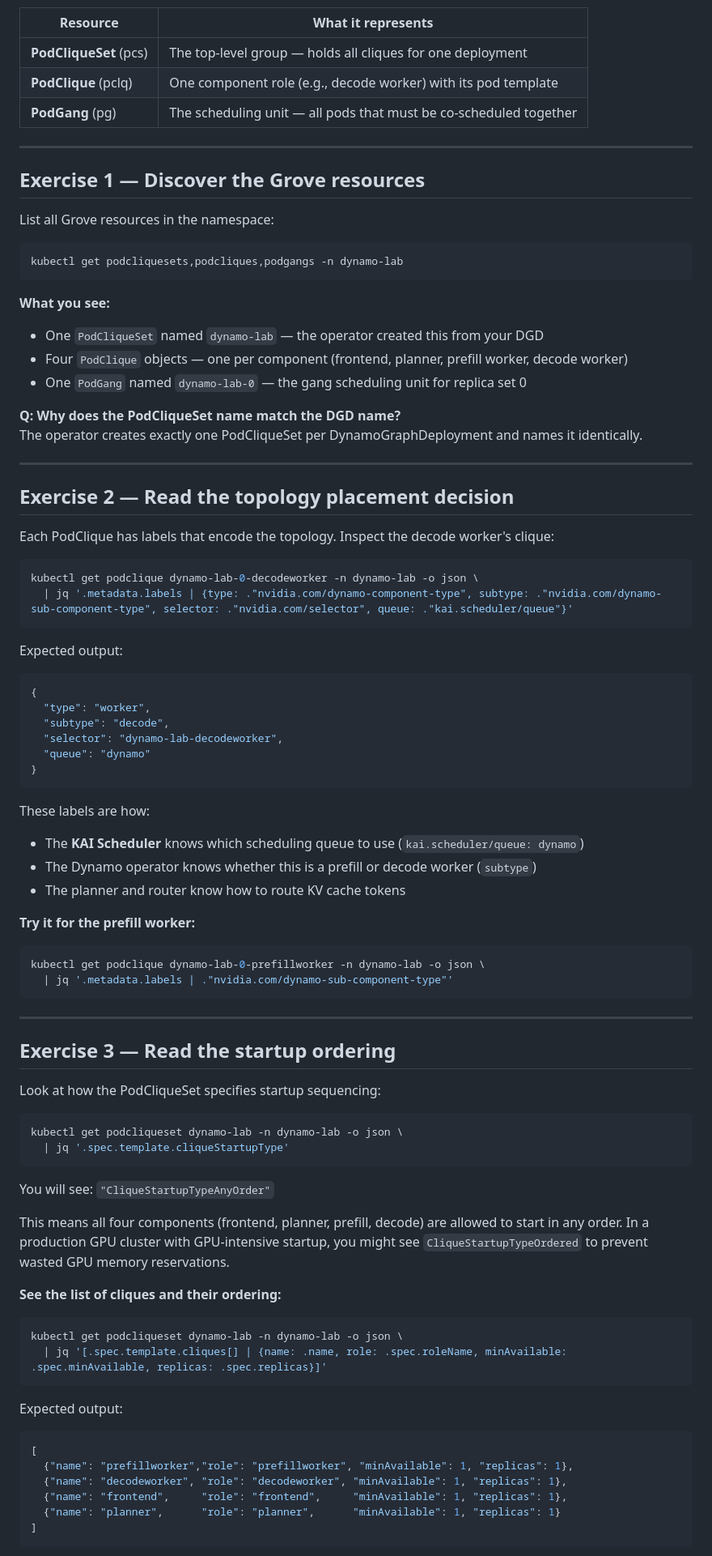
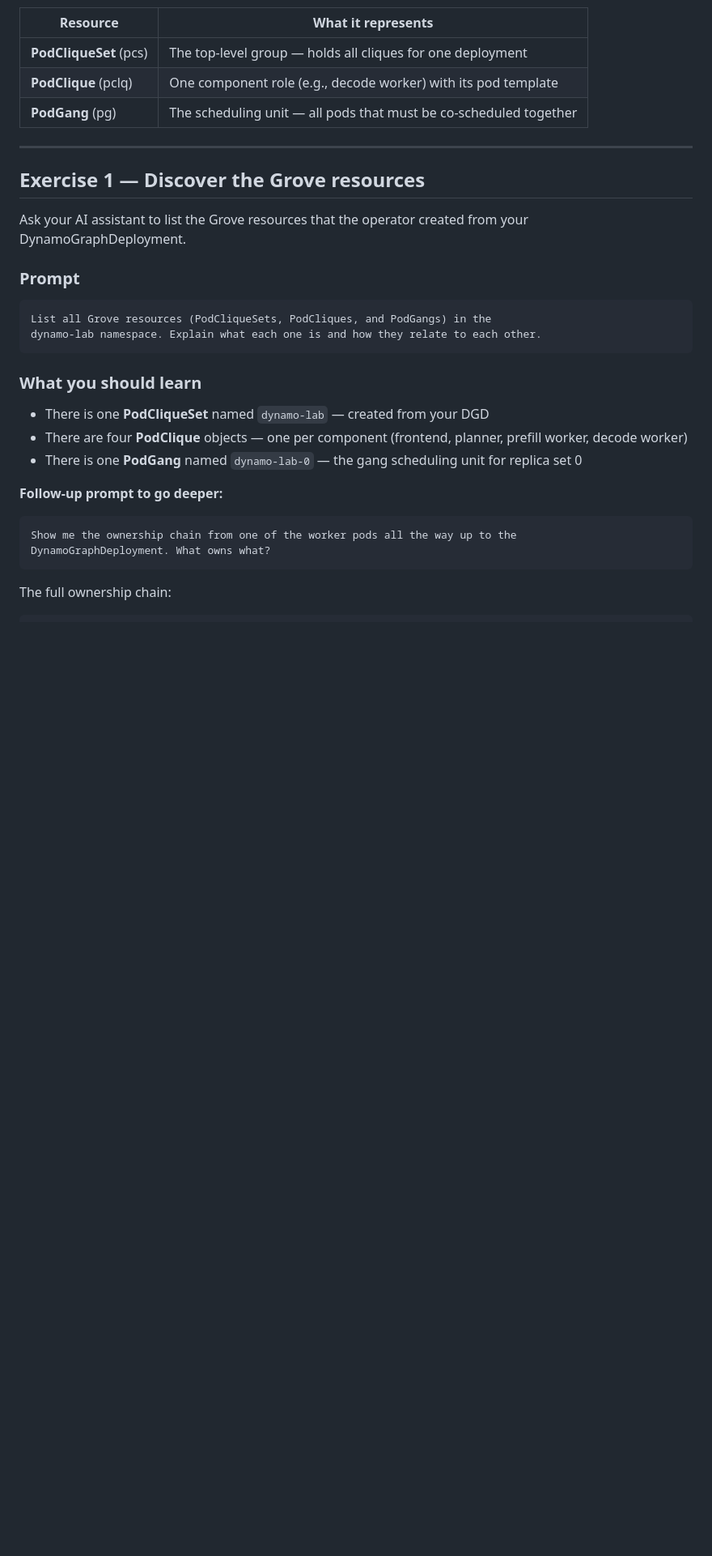
Before and after one commit to jpbueno/dynamo-grove-planner-lab, a Markdown page: dynamo-lab/grove-exercise.md, the part around one of its changes. Shown at 81% size. Rendered like a GitHub page; blank space fills up the shorter version.

````diff
--- a/dynamo-lab/grove-exercise.md
+++ b/dynamo-lab/grove-exercise.md
@@ -21,82 +30,27 @@ The key resources Grove creates:
 
 ## Exercise 1 — Discover the Grove resources
 
-List all Grove resources in the namespace:
+Ask your AI assistant to list the Grove resources that the operator created from your DynamoGraphDeployment.
 
-```bash
-kubectl get podcliquesets,podcliques,podgangs -n dynamo-lab
+### Prompt
+
+```text
+List all Grove resources (PodCliqueSets, PodCliques, and PodGangs) in the
+dynamo-lab namespace. Explain what each one is and how they relate to each other.
 ```
 
-**What you see:**
-- One `PodCliqueSet` named `dynamo-lab` — the operator created this from your DGD
-- Four `PodClique` objects — one per component (frontend, planner, prefill worker, decode worker)
-- One `PodGang` named `dynamo-lab-0` — the gang scheduling unit for replica set 0
+### What you should learn
 
-**Q: Why does the PodCliqueSet name match the DGD name?**
-The operator creates exactly one PodCliqueSet per DynamoGraphDeployment and names it identically.
+- There is one **PodCliqueSet** named `dynamo-lab` — created from your DGD
+- There are four **PodClique** objects — one per component (frontend, planner, prefill worker, decode worker)
+- There is one **PodGang** named `dynamo-lab-0` — the gang scheduling unit for replica set 0
 
----
+**Follow-up prompt to go deeper:**
 
-## Exercise 2 — Read the topology placement decision
-
-Each PodClique has labels that encode the topology. Inspect the decode worker's clique:
-
-```bash
-kubectl get podclique dynamo-lab-0-decodeworker -n dynamo-lab -o json \
-  | jq '.metadata.labels | {type: ."nvidia.com/dynamo-component-type", subtype: ."nvidia.com/dynamo-sub-component-type", selector: ."nvidia.com/selector", queue: ."kai.scheduler/queue"}'
+```text
+Show me the ownership chain from one of the worker pods all the way up to the
+DynamoGraphDeployment. What owns what?
 ```
 
-Expected output:
-```json
-{
-  "type": "worker",
-  "subtype": "decode",
-  "selector": "dynamo-lab-decodeworker",
-  "queue": "dynamo"
-}
-```
+The full ownership chain:
 
-These labels are how:
-- The **KAI Scheduler** knows which scheduling queue to use (`kai.scheduler/queue: dynamo`)
-- The Dynamo operator knows whether this is a prefill or decode worker (`subtype`)
-- The planner and router know how to route KV cache tokens
-
-**Try it for the prefill worker:**
-
-```bash
-kubectl get podclique dynamo-lab-0-prefillworker -n dynamo-lab -o json \
-  | jq '.metadata.labels | ."nvidia.com/dynamo-sub-component-type"'
-```
-
----
-
-## Exercise 3 — Read the startup ordering
-
-Look at how the PodCliqueSet specifies startup sequencing:
-
-```bash
-kubectl get podcliqueset dynamo-lab -n dynamo-lab -o json \
-  | jq '.spec.template.cliqueStartupType'
-```
-
-You will see: `"CliqueStartupTypeAnyOrder"`
-
-This means all four components (frontend, planner, prefill, decode) are allowed to start in any order. In a production GPU cluster with GPU-intensive startup, you might see `CliqueStartupTypeOrdered` to prevent wasted GPU memory reservations.
-
-**See the list of cliques and their ordering:**
-
-```bash
-kubectl get podcliqueset dynamo-lab -n dynamo-lab -o json \
-  | jq '[.spec.template.cliques[] | {name: .name, role: .spec.roleName, minAvailable: .spec.minAvailable, replicas: .spec.replicas}]'
-```
-
-Expected output:
-```json
-[
-  {"name": "prefillworker","role": "prefillworker", "minAvailable": 1, "replicas": 1},
-  {"name": "decodeworker", "role": "decodeworker", "minAvailable": 1, "replicas": 1},
-  {"name": "frontend",     "role": "frontend",     "minAvailable": 1, "replicas": 1},
-  {"name": "planner",      "role": "planner",      "minAvailable": 1, "replicas": 1}
-]
-```
-
````
Also changed, not shown: other parts of dynamo-lab/grove-exercise.md (+96 -53 lines).
